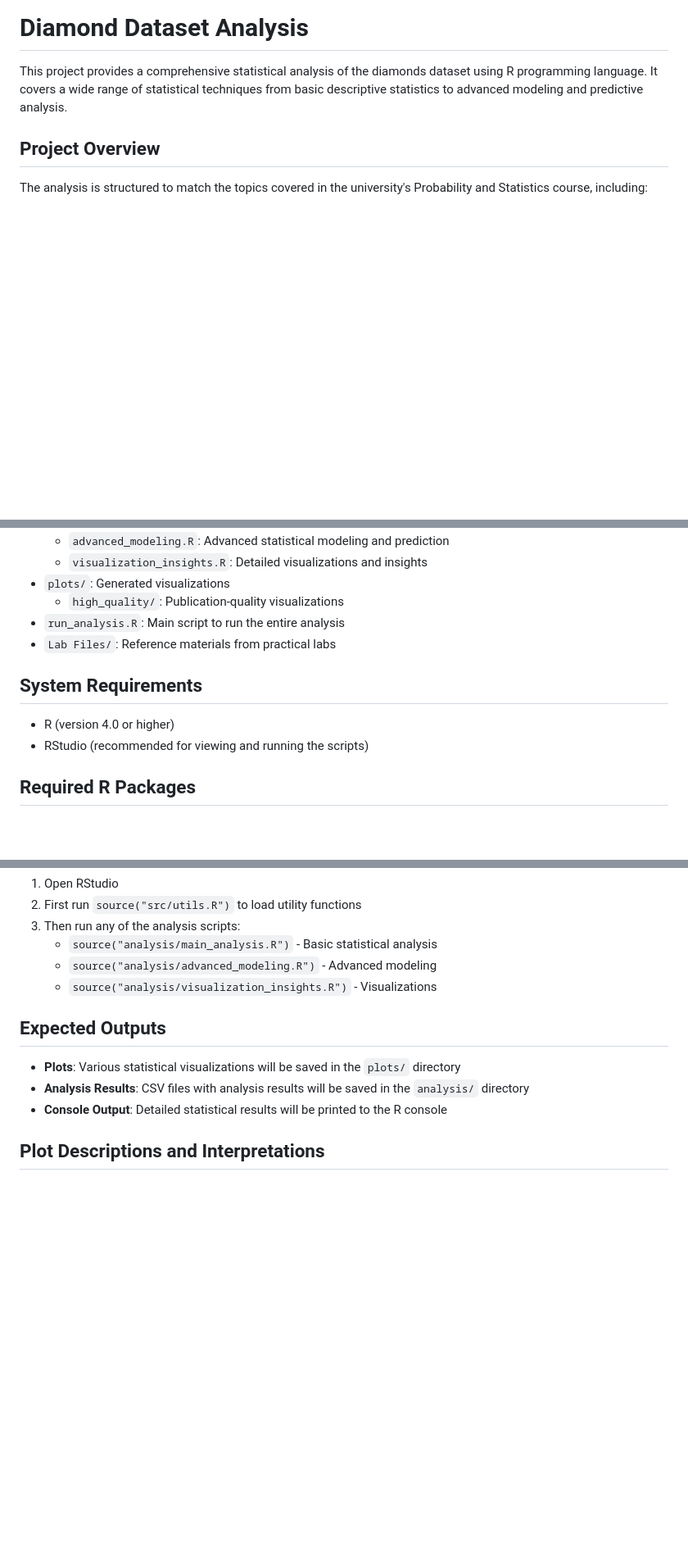
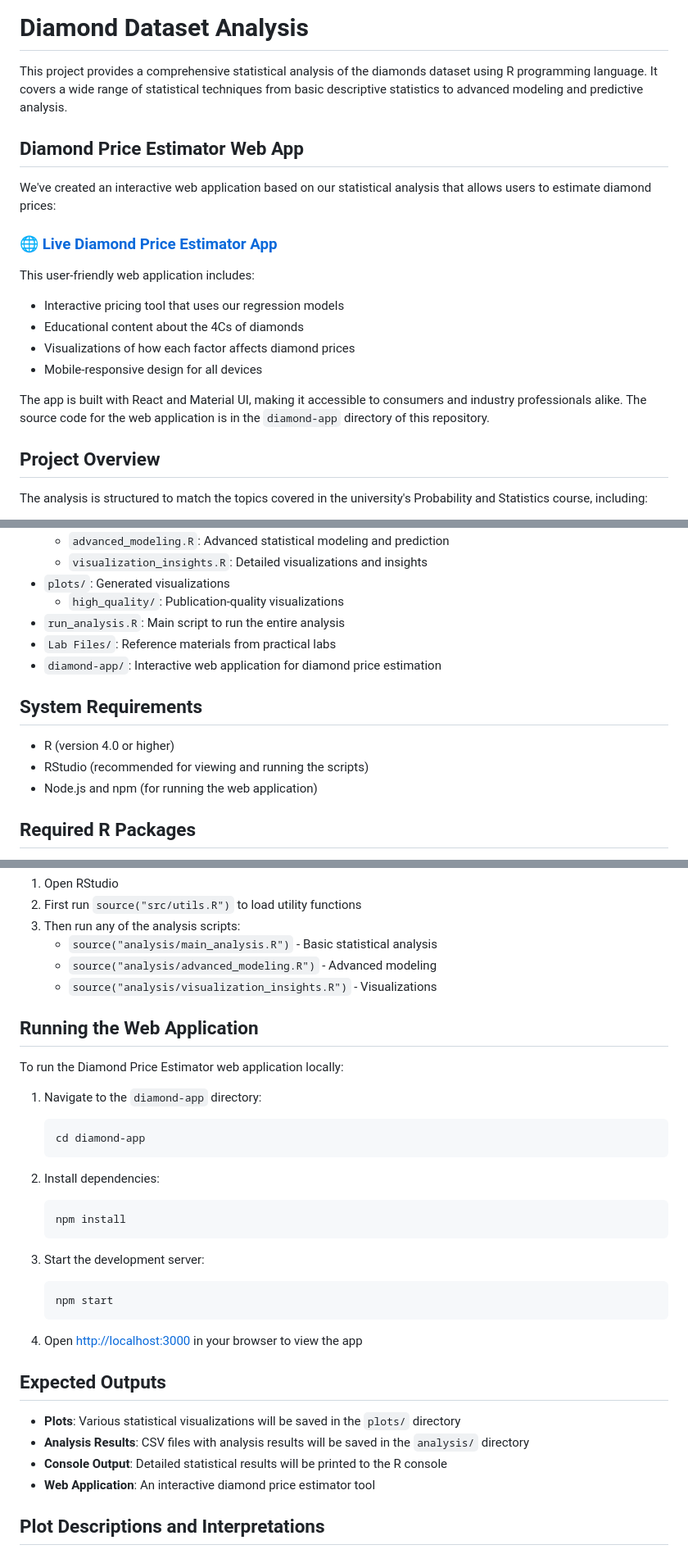
Before and after one commit to Jal-Bafana/diamond-statistics, a Markdown page: README.md, 3 parts joined by grey strips. Shown: that part at 82% size. Drawn GitHub-style; blank space fills up the shorter version.

Commit message:
Update main README with web app information

````diff
--- a/README.md
+++ b/README.md
@@ -1,6 +1,20 @@
 # Diamond Dataset Analysis
 
 This project provides a comprehensive statistical analysis of the diamonds dataset using R programming language. It covers a wide range of statistical techniques from basic descriptive statistics to advanced modeling and predictive analysis.
+
+## Diamond Price Estimator Web App
+
+We've created an interactive web application based on our statistical analysis that allows users to estimate diamond prices:
+
+### 🌐 [Live Diamond Price Estimator App](https://pns-diamondcheck.vercel.app/)
+
+This user-friendly web application includes:
+- Interactive pricing tool that uses our regression models
+- Educational content about the 4Cs of diamonds
+- Visualizations of how each factor affects diamond prices
+- Mobile-responsive design for all devices
+
+The app is built with React and Material UI, making it accessible to consumers and industry professionals alike. The source code for the web application is in the `diamond-app` directory of this repository.
 
 ## Project Overview
 
@@ -26,11 +40,13 @@ The analysis is structured to match the topics covered in the university's Proba
   - `high_quality/`: Publication-quality visualizations
 - `run_analysis.R`: Main script to run the entire analysis
 - `Lab Files/`: Reference materials from practical labs
+- `diamond-app/`: Interactive web application for diamond price estimation
 
 ## System Requirements
 
 - R (version 4.0 or higher)
 - RStudio (recommended for viewing and running the scripts)
+- Node.js and npm (for running the web application)
 
 ## Required R Packages
 
@@ -98,11 +114,33 @@ You can also run each analysis script separately for more focused analysis:
    - `source("analysis/advanced_modeling.R")` - Advanced modeling
    - `source("analysis/visualization_insights.R")` - Visualizations
 
+## Running the Web Application
+
+To run the Diamond Price Estimator web application locally:
+
+1. Navigate to the `diamond-app` directory:
+   ```
+   cd diamond-app
+   ```
+
+2. Install dependencies:
+   ```
+   npm install
+   ```
+
+3. Start the development server:
+   ```
+   npm start
+   ```
+
+4. Open [http://localhost:3000](http://localhost:3000) in your browser to view the app
+
 ## Expected Outputs
 
 - **Plots**: Various statistical visualizations will be saved in the `plots/` directory
 - **Analysis Results**: CSV files with analysis results will be saved in the `analysis/` directory
 - **Console Output**: Detailed statistical results will be printed to the R console
+- **Web Application**: An interactive diamond price estimator tool
 
 ## Plot Descriptions and Interpretations
 
````
Also changed, not shown: other parts of README.md (+1 -0 lines).
